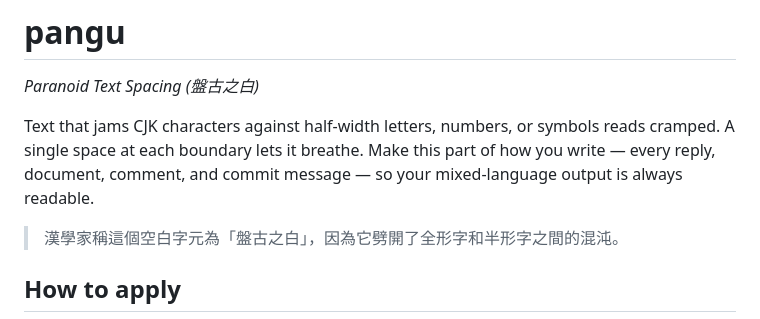
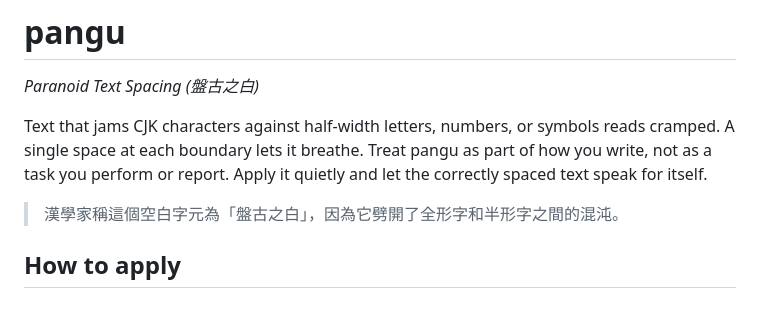
Before and after one commit to shihyuho/pangu.skill, a Markdown page: skills/pangu/SKILL.md, the part around the change. Drawn GitHub-style.

Commit message:
docs(skill): treat pangu as an ambient writing habit

```diff
--- a/skills/pangu/SKILL.md
+++ b/skills/pangu/SKILL.md
@@ -15,9 +15,9 @@ description: >-
 *Paranoid Text Spacing (盤古之白)*
 
 Text that jams CJK characters against half-width letters, numbers, or symbols
-reads cramped. A single space at each boundary lets it breathe. Make this part
-of how you write — every reply, document, comment, and commit message — so your
-mixed-language output is always readable.
+reads cramped. A single space at each boundary lets it breathe. Treat pangu as
+part of how you write, not as a task you perform or report. Apply it quietly
+and let the correctly spaced text speak for itself.
 
 > 漢學家稱這個空白字元為「盤古之白」，因為它劈開了全形字和半形字之間的混沌。
 
```
